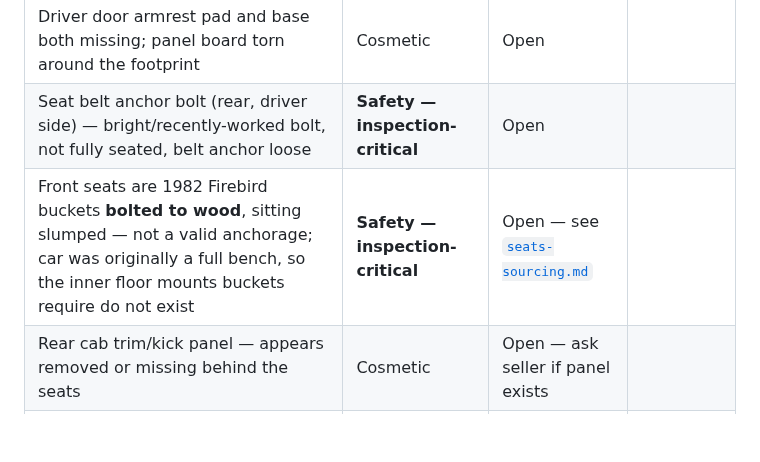
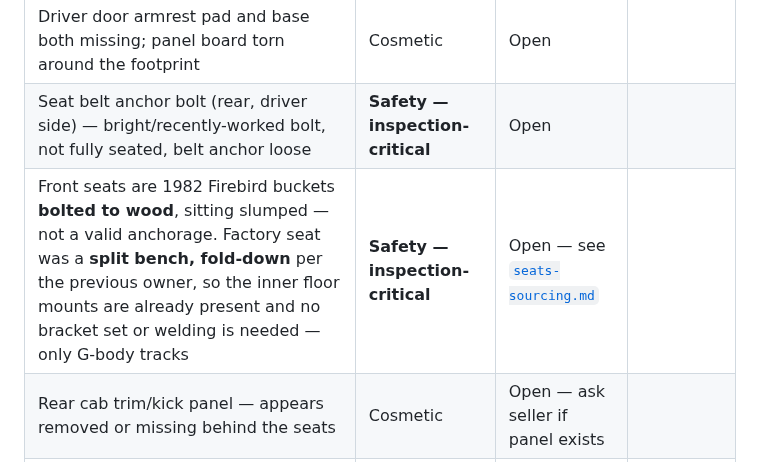
Before and after one commit to abyessof-labs/1981-gmc-caballero, a Markdown page: docs/known-issues.md, the part around the change. Drawn GitHub-style; blank space fills up the shorter version.

```diff
--- a/docs/known-issues.md
+++ b/docs/known-issues.md
@@ -41,7 +41,7 @@ Compiled from photo review at purchase time. Severity reflects the SAAQ mechanic
 |---|---|---|---|
 | Driver door armrest pad and base both missing; panel board torn around the footprint | Cosmetic | Open |
 | Seat belt anchor bolt (rear, driver side) — bright/recently-worked bolt, not fully seated, belt anchor loose | **Safety — inspection-critical** | Open |
-| Front seats are 1982 Firebird buckets **bolted to wood**, sitting slumped — not a valid anchorage; car was originally a full bench, so the inner floor mounts buckets require do not exist | **Safety — inspection-critical** | Open — see [`seats-sourcing.md`](seats-sourcing.md) |
+| Front seats are 1982 Firebird buckets **bolted to wood**, sitting slumped — not a valid anchorage. Factory seat was a **split bench, fold-down** per the previous owner, so the inner floor mounts are already present and no bracket set or welding is needed — only G-body tracks | **Safety — inspection-critical** | Open — see [`seats-sourcing.md`](seats-sourcing.md) |
 | Rear cab trim/kick panel — appears removed or missing behind the seats | Cosmetic | Open — ask seller if panel exists |
 | Passenger seat belt presence — unconfirmed from photos | Open — ask seller |
 
```
Also changed, not shown: docs/seats-sourcing.md (+42 -17 lines).
